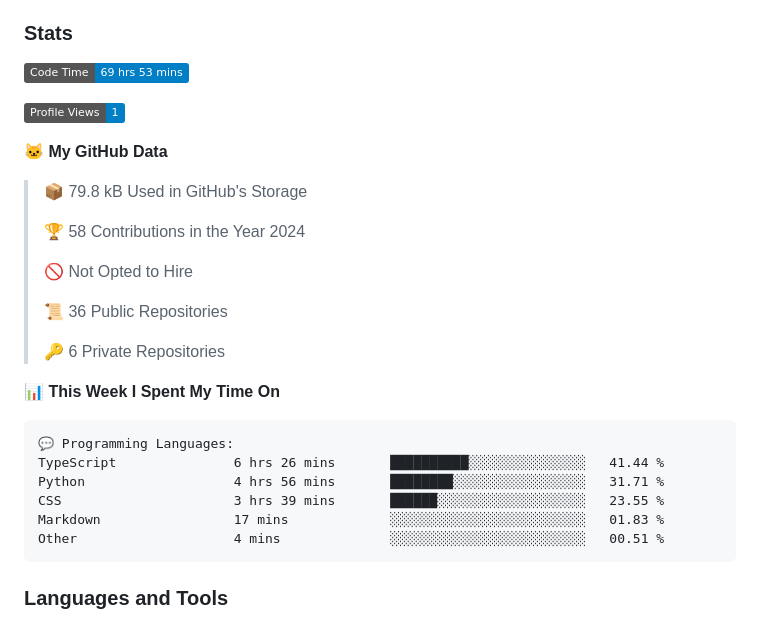
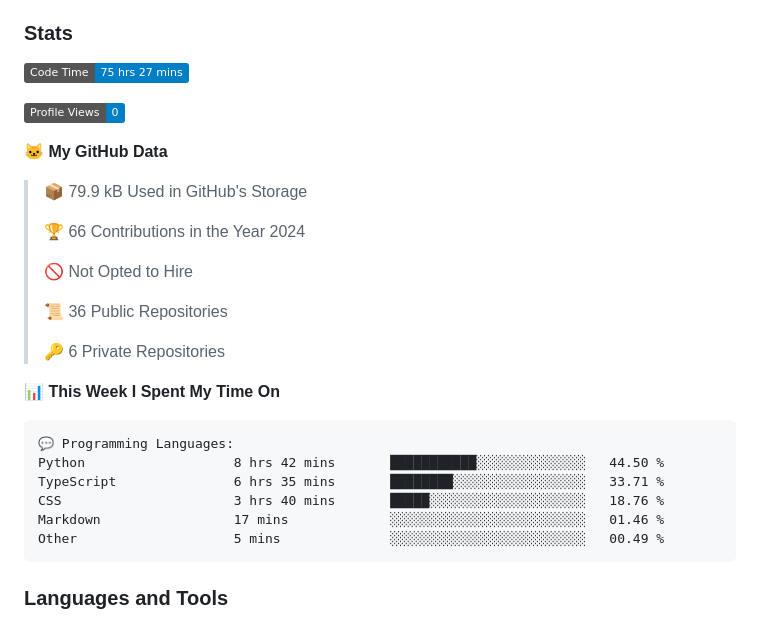
Before and after one commit to DevArtech/devartech, a Markdown page: README.md, the part around the change. Rendered like a GitHub page; badges without logos.

Commit message:
Updated with Dev Metrics

````diff
--- a/README.md
+++ b/README.md
@@ -10,15 +10,15 @@
 
 ### Stats
 <!--START_SECTION:waka-->
-![Code Time](http://img.shields.io/badge/Code%20Time-69%20hrs%2053%20mins-blue)
+![Code Time](http://img.shields.io/badge/Code%20Time-75%20hrs%2027%20mins-blue)
 
-![Profile Views](http://img.shields.io/badge/Profile%20Views-1-blue)
+![Profile Views](http://img.shields.io/badge/Profile%20Views-0-blue)
 
 **🐱 My GitHub Data**
 
-> 📦 79.8 kB Used in GitHub's Storage
+> 📦 79.9 kB Used in GitHub's Storage
  >
-> 🏆 58 Contributions in the Year 2024
+> 🏆 66 Contributions in the Year 2024
  >
 > 🚫 Not Opted to Hire
  >
@@ -30,11 +30,11 @@
 
 ```text
 💬 Programming Languages:
-TypeScript               6 hrs 26 mins       ██████████░░░░░░░░░░░░░░░   41.44 %
-Python                   4 hrs 56 mins       ████████░░░░░░░░░░░░░░░░░   31.71 %
-CSS                      3 hrs 39 mins       ██████░░░░░░░░░░░░░░░░░░░   23.55 %
-Markdown                 17 mins             ░░░░░░░░░░░░░░░░░░░░░░░░░   01.83 %
-Other                    4 mins              ░░░░░░░░░░░░░░░░░░░░░░░░░   00.51 %
+Python                   8 hrs 42 mins       ███████████░░░░░░░░░░░░░░   44.50 %
+TypeScript               6 hrs 35 mins       ████████░░░░░░░░░░░░░░░░░   33.71 %
+CSS                      3 hrs 40 mins       █████░░░░░░░░░░░░░░░░░░░░   18.76 %
+Markdown                 17 mins             ░░░░░░░░░░░░░░░░░░░░░░░░░   01.46 %
+Other                    5 mins              ░░░░░░░░░░░░░░░░░░░░░░░░░   00.49 %
 ```
 
 
````
